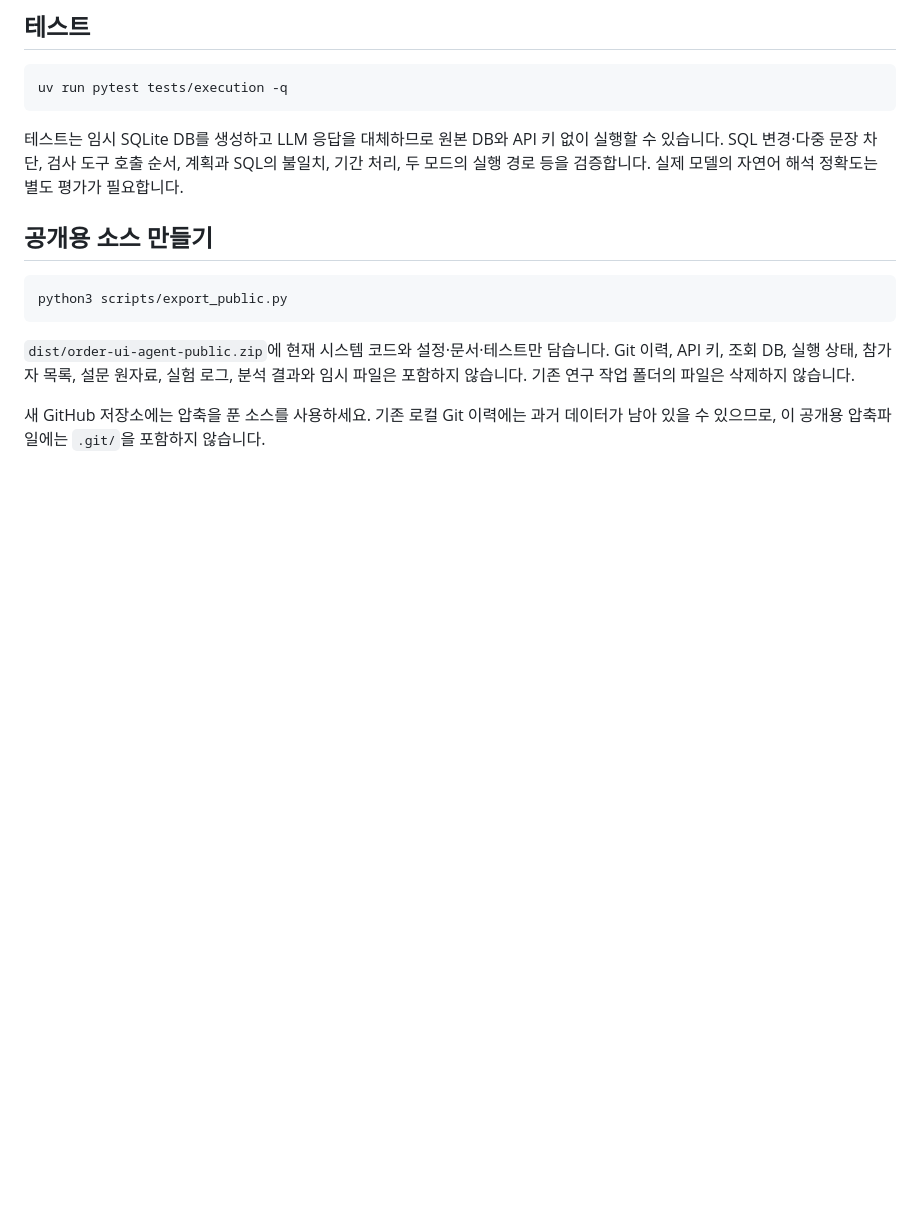
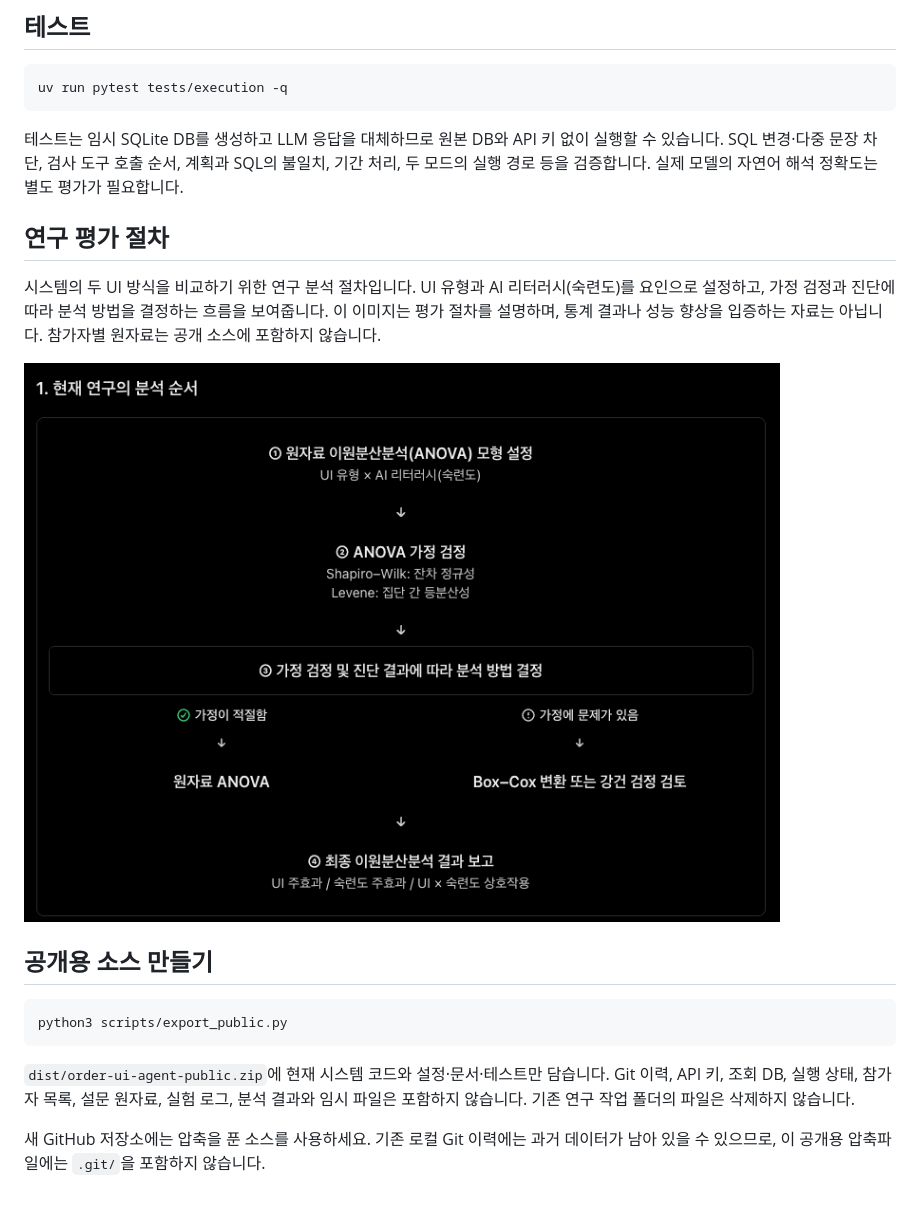
Before and after one commit to kim-chanhee/order-ui-agent, a Markdown page: README.md, the part around the change printed below. Rendered like a GitHub page; pictures changed too: docs/images/evaluation-process.png (added); blank space fills up the shorter version.

````diff
--- a/README.md
+++ b/README.md
@@ -141,6 +168,12 @@ uv run pytest tests/execution -q
 
 테스트는 임시 SQLite DB를 생성하고 LLM 응답을 대체하므로 원본 DB와 API 키 없이 실행할 수 있습니다. SQL 변경·다중 문장 차단, 검사 도구 호출 순서, 계획과 SQL의 불일치, 기간 처리, 두 모드의 실행 경로 등을 검증합니다. 실제 모델의 자연어 해석 정확도는 별도 평가가 필요합니다.
 
+## 연구 평가 절차
+
+시스템의 두 UI 방식을 비교하기 위한 연구 분석 절차입니다. UI 유형과 AI 리터러시(숙련도)를 요인으로 설정하고, 가정 검정과 진단에 따라 분석 방법을 결정하는 흐름을 보여줍니다. 이 이미지는 평가 절차를 설명하며, 통계 결과나 성능 향상을 입증하는 자료는 아닙니다. 참가자별 원자료는 공개 소스에 포함하지 않습니다.
+
+![이원분산분석 모형 설정부터 가정 검정과 최종 결과 보고까지의 연구 분석 절차](docs/images/evaluation-process.png)
+
 ## 공개용 소스 만들기
 
 ```bash
````
Also changed, not shown: other parts of README.md (+27 -0 lines), docs/images/agent2ui-plan.png (added), docs/images/follow-up-result.png (added), docs/images/interaction-flow.png (added), docs/images/prompt-result.png (added), 1 other file.
